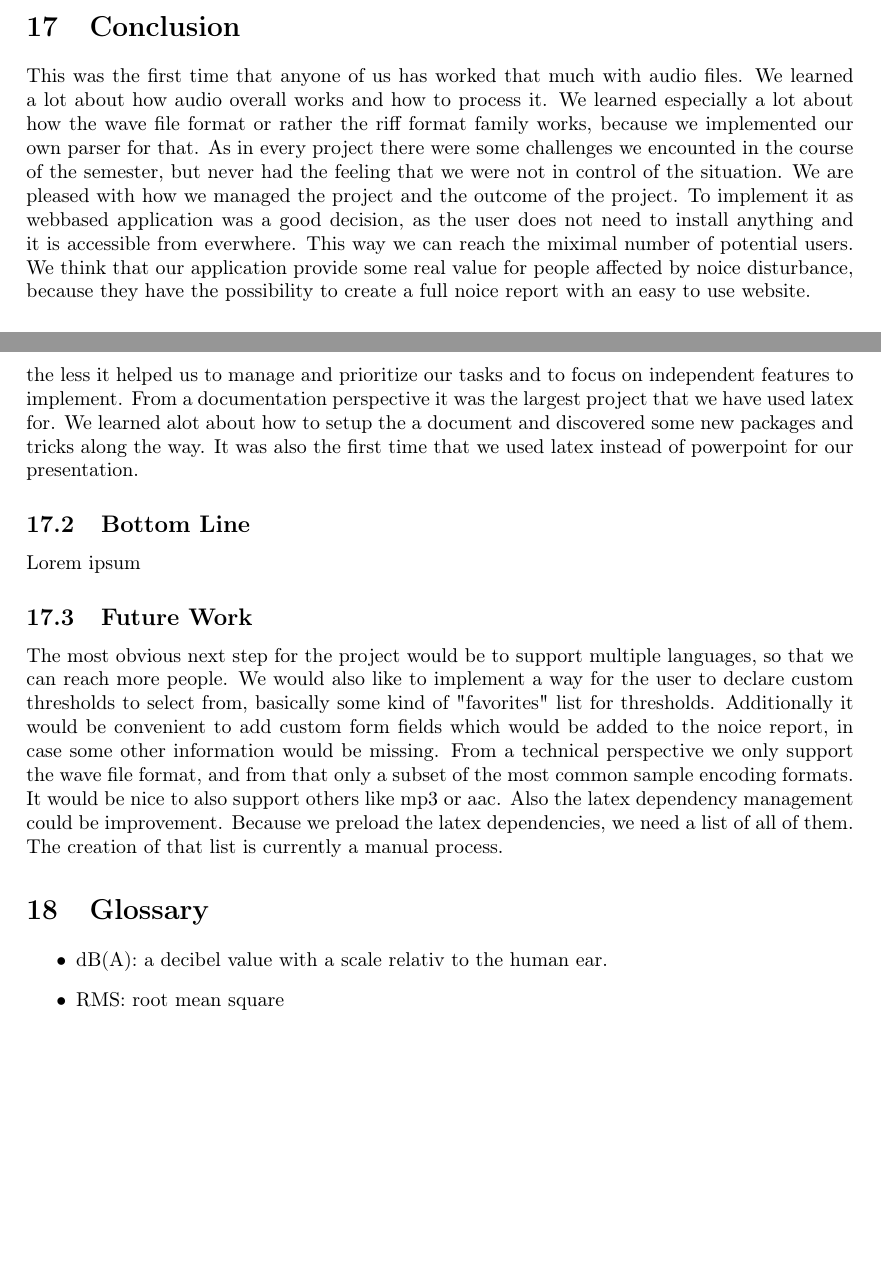
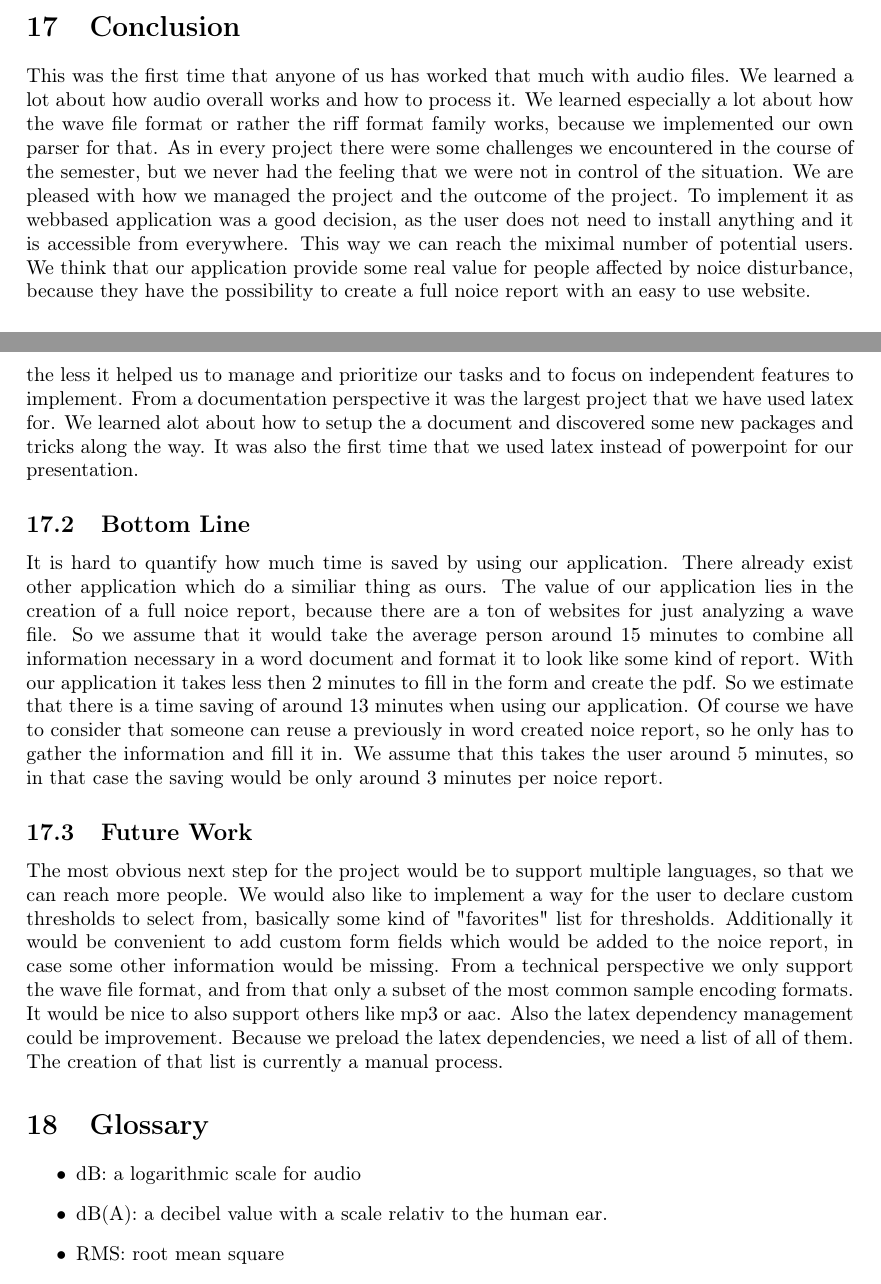
Before and after one commit to decibel-threshold-event-displayer/decibel-threshold-event-displayer, a LaTeX paper (doc/report/report.tex, which reads doc/report/conclusion.tex, doc/report/glossary.tex): two parts of pages 47 and 48 of 50, joined at a grey line, cut so that both start at the same text, the shorter picture padded with empty space. Compiled offline with pdfLaTeX.

Commit message:
doc: added bottom line

```diff
--- a/doc/report/conclusion.tex
+++ b/doc/report/conclusion.tex
@@ -1,5 +1,5 @@
 \section{Conclusion}
-This was the first time that anyone of us has worked that much with audio files. We learned a lot about how audio overall works and how to process it. We learned especially a lot about how the wave file format or rather the riff format family works, because we implemented our own parser for that. As in every project there were some challenges we encounted in the course of the semester, but never had the feeling that we were not in control of the situation. We are pleased with how we managed the project and the outcome of the project. To implement it as webbased application was a good decision, as the user does not need to install anything and it is accessible from everwhere. This way we can reach the miximal number of potential users. We think that our application provide some real value for people affected by noice disturbance, because they have the possibility to create a full noice report with an easy to use website.
+This was the first time that anyone of us has worked that much with audio files. We learned a lot about how audio overall works and how to process it. We learned especially a lot about how the wave file format or rather the riff format family works, because we implemented our own parser for that. As in every project there were some challenges we encountered in the course of the semester, but we never had the feeling that we were not in control of the situation. We are pleased with how we managed the project and the outcome of the project. To implement it as webbased application was a good decision, as the user does not need to install anything and it is accessible from everywhere. This way we can reach the miximal number of potential users. We think that our application provide some real value for people affected by noice disturbance, because they have the possibility to create a full noice report with an easy to use website.
 
 \subsection{Review}
 We initialy struggled with the task of filtering the audio with a given threshold. This was due to the fact that the audio samples in wave files represent relative loudness and not absolute. And to filter the audio we need absolute values. After researching we found out that we can map the values from the samples to absolute ones when we have some reference values.
@@ -8,7 +8,7 @@ The project management with Scrum gave a noticable overhead for the whole projec
 From a documentation perspective it was the largest project that we have used latex for. We learned alot about how to setup the a document and discovered some new packages and tricks along the way. It was also the first time that we used latex instead of powerpoint for our presentation.
 
 \subsection{Bottom Line}
-Lorem ipsum
+It is hard to quantify how much time is saved by using our application. There already exist other application which do a similiar thing as ours. The value of our application lies in the creation of a full noice report, because there are a ton of websites for just analyzing a wave file. So we assume that it would take the average person around 15 minutes to combine all information necessary in a word document and format it to look like some kind of report. With our application it takes less then 2 minutes to fill in the form and create the pdf. So we estimate that there is a time saving of around 13 minutes when using our application. Of course we have to consider that someone can reuse a previously in word created noice report, so he only has to gather the information and fill it in. We assume that this takes the user around 5 minutes, so in that case the saving would be only around 3 minutes per noice report.
 
 \subsection{Future Work}
 The most obvious next step for the project would be to support multiple languages, so that we can reach more people. We would also like to implement a way for the user to declare custom thresholds to select from, basically some kind of "favorites" list for thresholds. Additionally it would be convenient to add custom form fields which would be added to the noice report, in case some other information would be missing. From a technical perspective we only support the wave file format, and from that only a subset of the most common sample encoding formats. It would be nice to also support others like mp3 or aac. Also the latex dependency management could be improvement. Because we preload the latex dependencies, we need a list of all of them. The creation of that list is currently a manual process.
--- a/doc/report/glossary.tex
+++ b/doc/report/glossary.tex
@@ -1,5 +1,6 @@
 \section{Glossary}
 \begin{itemize}
+    \item dB: a logarithmic scale for audio
     \item dB(A): a decibel value with a scale relativ to the human ear.
     \item RMS: root mean square
 \end{itemize}
```
Also changed, not shown: doc/report/report.pdf.
